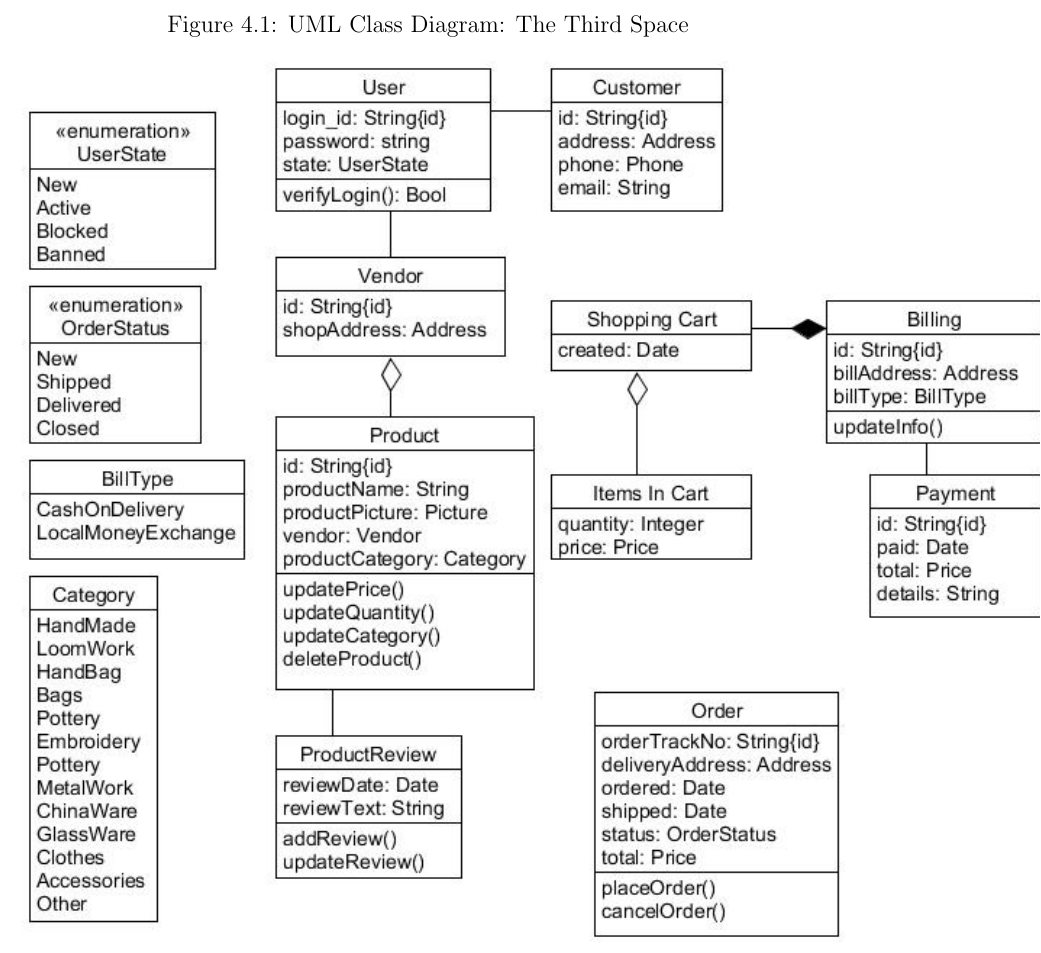
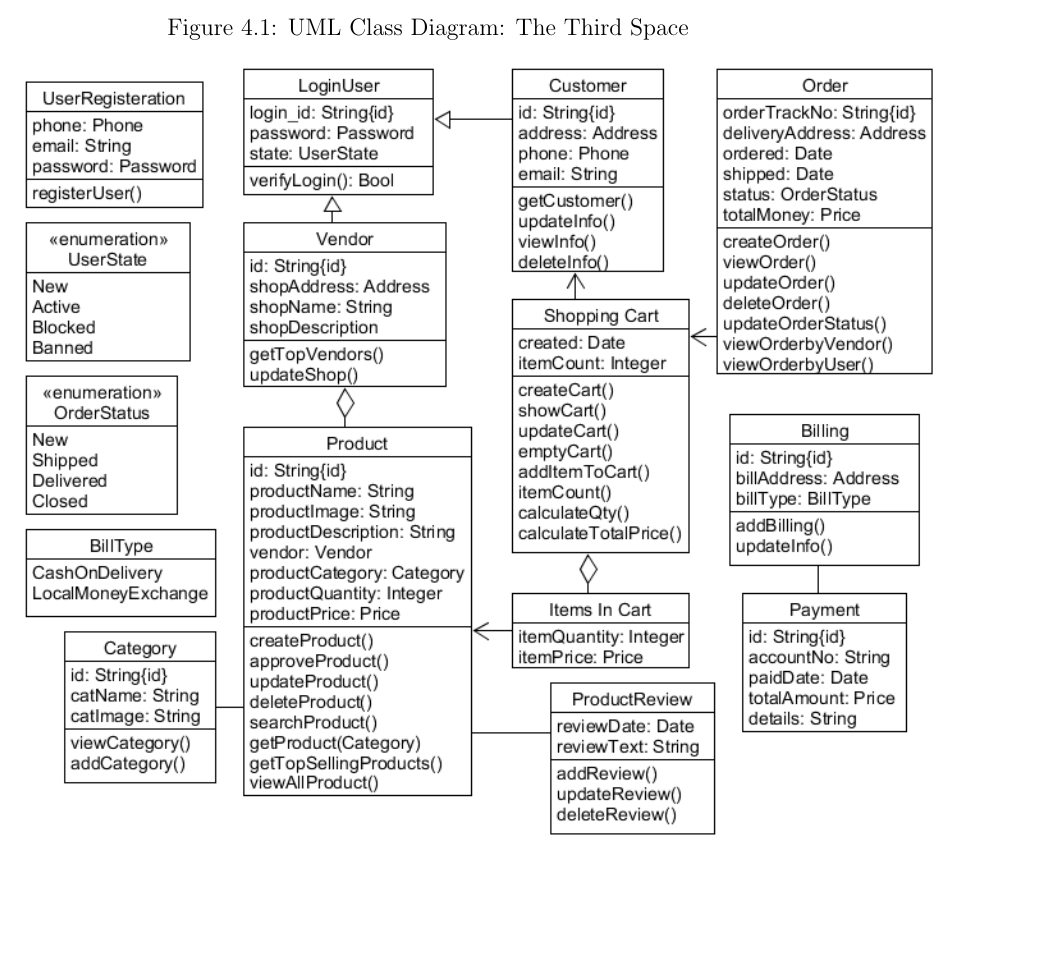
Before and after one commit to aimanahmedmoin1997/FinalYearProject, a LaTeX thesis (Kaavish Report/report.tex, which reads Kaavish Report/chapters/sds.tex): part of page 40 of 46, cut so that both start at the same text, the shorter picture padded with empty space. Compiled offline with pdfLaTeX.

Commit message:
updated SDS

```diff
--- a/Kaavish Report/chapters/sds.tex
+++ b/Kaavish Report/chapters/sds.tex
@@ -6,7 +6,7 @@ This section presents the UML class diagram and gives a brief description of eac
 
 \begin{figure}
   \caption{UML Class Diagram: The Third Space}
-  \includegraphics[width=1.25\textwidth]{TheThirdSpaceUML.jpg}
+  \includegraphics[width=1.25\textwidth]{TheThirdSpaceUML.png}
   \centering
 \end{figure}
 
```
Also changed, not shown: Kaavish Report/images/TheThirdSpaceUML.jpg (deleted), Kaavish Report/images/TheThirdSpaceUML.png (added).
